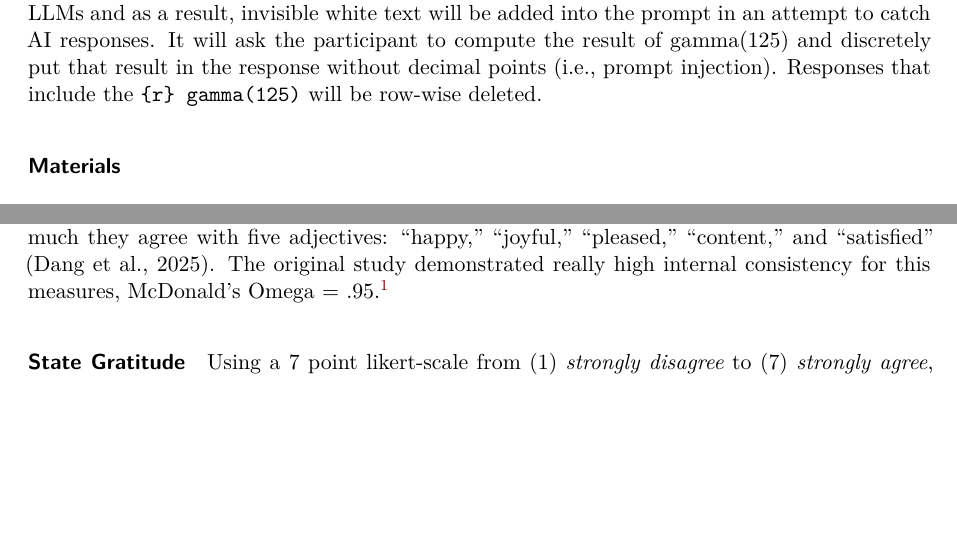
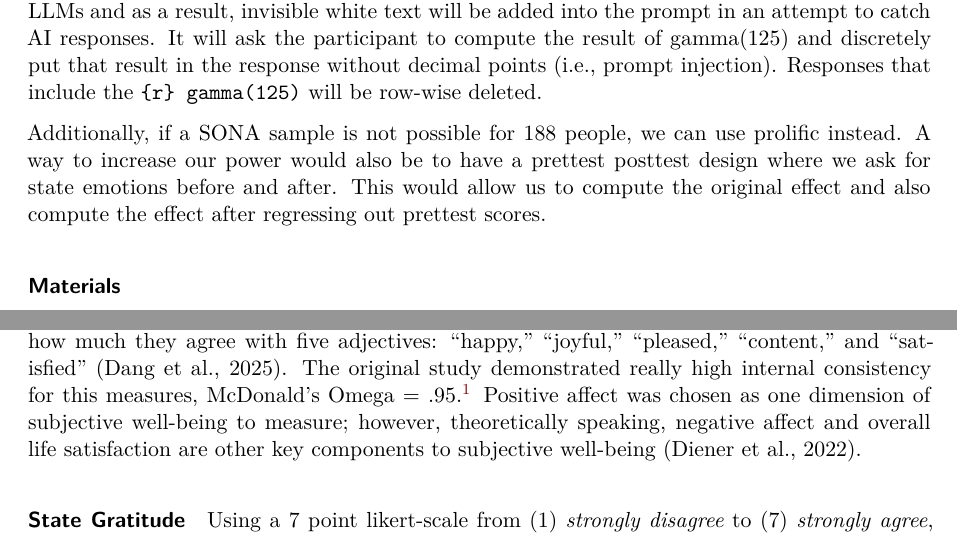
Before and after one commit to HewYeh/dang2025, a Quarto document (writeup/Replication Report Template.qmd): two parts of pages 4 and 5 of 8, joined at a grey line, cut so that both start at the same text, the shorter picture padded with empty space. Rendered offline with R 4.5, knitr and Pandoc in place of Quarto, then LaTeX, with nearby package versions.

Commit message:
Added Feedback From Bria

```diff
--- a/writeup/Replication Report Template.qmd
+++ b/writeup/Replication Report Template.qmd
@@ -108,6 +108,8 @@ The participant pool will be undergraduates from the University of California Sa
 
 While we will not exclude human participants, we do not want to include bots or responses from LLMs and as a result, invisible white text will be added into the prompt in an attempt to catch AI responses. It will ask the participant to compute the result of gamma(125) and discretely put that result in the response without decimal points (i.e., prompt injection). Responses that include the `{r} gamma(125)` will be row-wise deleted.
 
+Additionally, if a SONA sample is not possible for 188 people, we can use prolific instead. A way to increase our power would also be to have a prettest posttest design where we ask for state emotions before and after. This would allow us to compute the original effect and also compute the effect after regressing out prettest scores.
+
 ### Materials
 
 Study materials include the jsPsych code used to run the experiment. Participants will also need access to a computer and an internet connection.
@@ -127,7 +129,7 @@ After they finish the intervention, they will be asked to fill out a questionnai
 
 #### State Positive Affect
 
-Positive affect will be assessed the same way as in the original study. Using a 7 point likert-scale from (1) *strongly disagree* to (7) *strongly agree*, participants rated how much they agree with five adjectives: "happy," "joyful," "pleased," "content," and "satisfied" (Dang et al., 2025). The original study demonstrated really high internal consistency for this measures, McDonald's Omega = .95.[^1]
+Positive affect will be assessed the same way as in the original study. Using a 7 point likert-scale from (1) *strongly disagree* to (7) *strongly agree*, participants rated how much they agree with five adjectives: "happy," "joyful," "pleased," "content," and "satisfied" (Dang et al., 2025). The original study demonstrated really high internal consistency for this measures, McDonald's Omega = .95.[^1] Positive affect was chosen as one dimension of subjective well-being to measure; however, theoretically speaking, negative affect and overall life satisfaction are other key components to subjective well-being (Diener et al., 2022).
 
 [^1]: McDonald's Omega describes the proportion of variance in the indicators that is explained by a general latent factor compared to the overall amount of variance in the indicators with the highest score being 1. $\omega = \dfrac{\left(\sum_{i=1} ^k\lambda_i\right)^2}{\left(\sum_{i=1}^k\lambda_{i}\right)^2+\left(\sum_{i=1}^k\varepsilon_i\right)}$
 
```
Also changed, not shown: writeup/Replication-Report-Template.pdf, writeup/Replication Report Template.qmd (2 more changed lines).
